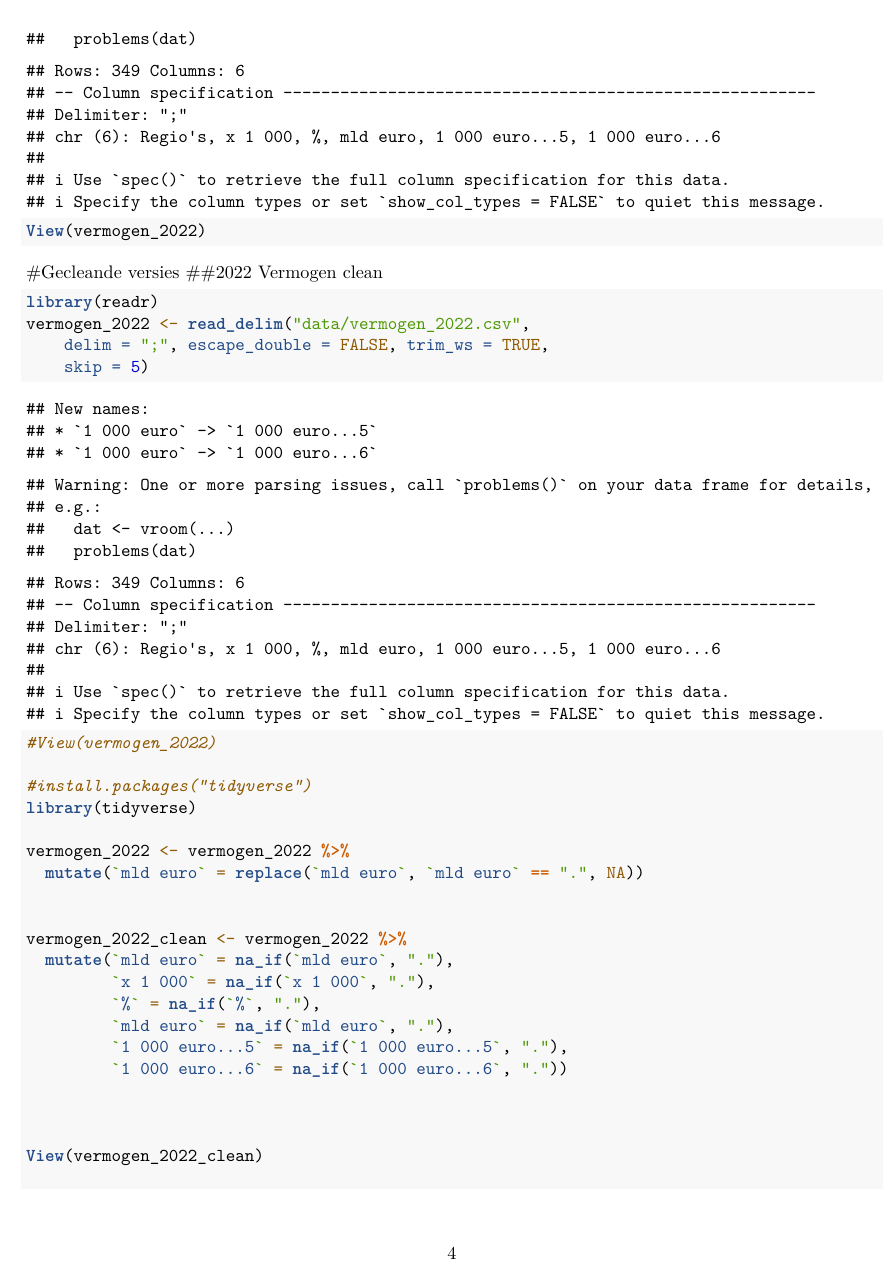
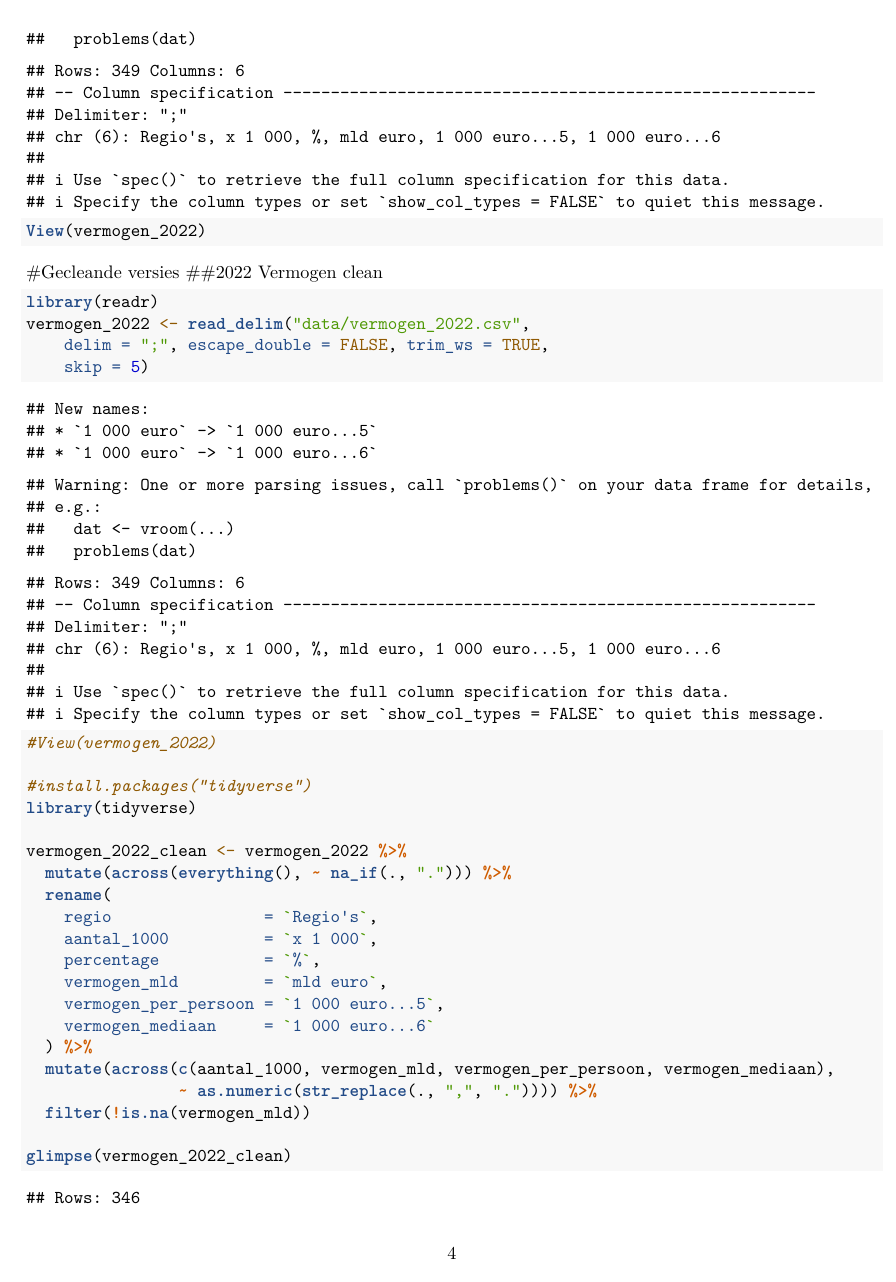
Before and after one commit to Sophie-Thoolen/Group-1-7---Criminaliteit-en-, an R Markdown document (Template_Assignment.Rmd): page 4 of 9 before the commit and page 4 of 10 after it. Rendered offline with R 4.5, knitr and Pandoc, then LaTeX, with nearby package versions; some code elsewhere in the file could not run offline.

Commit message:
2022 uitgespeeld
volledig gecleande versie

```diff
--- a/Template_Assignment.Rmd
+++ b/Template_Assignment.Rmd
@@ -94,19 +94,21 @@
 #install.packages("tidyverse")
 library(tidyverse)
 
-vermogen_2022 <- vermogen_2022 %>%
-  mutate(`mld euro` = replace(`mld euro`, `mld euro` == ".", NA))
+vermogen_2022_clean <- vermogen_2022 %>%
+  mutate(across(everything(), ~ na_if(., "."))) %>%
+  rename(
+    regio                = `Regio's`,
+    aantal_1000          = `x 1 000`,
+    percentage           = `%`,
+    vermogen_mld         = `mld euro`,
+    vermogen_per_persoon = `1 000 euro...5`,
+    vermogen_mediaan     = `1 000 euro...6`
+  ) %>%
+  mutate(across(c(aantal_1000, vermogen_mld, vermogen_per_persoon, vermogen_mediaan),
+                ~ as.numeric(str_replace(., ",", ".")))) %>%
+  filter(!is.na(vermogen_mld))
 
-
-vermogen_2022_clean <- vermogen_2022 %>%
-  mutate(`mld euro` = na_if(`mld euro`, "."),
-         `x 1 000` = na_if(`x 1 000`, "."),
-         `%` = na_if(`%`, "."),
-         `mld euro` = na_if(`mld euro`, "."),
-         `1 000 euro...5` = na_if(`1 000 euro...5`, "."),
-         `1 000 euro...6` = na_if(`1 000 euro...6`, "."))
-
-
+glimpse(vermogen_2022_clean)
 
 View(vermogen_2022_clean)
 
```
Also changed, not shown: Template_Assignment.Rmd (3 more changed lines).
